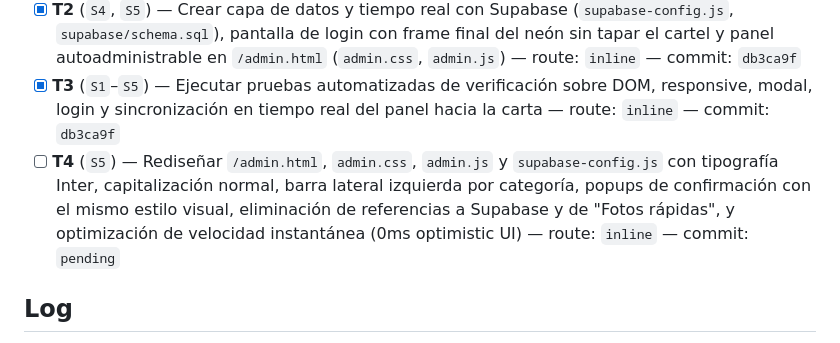
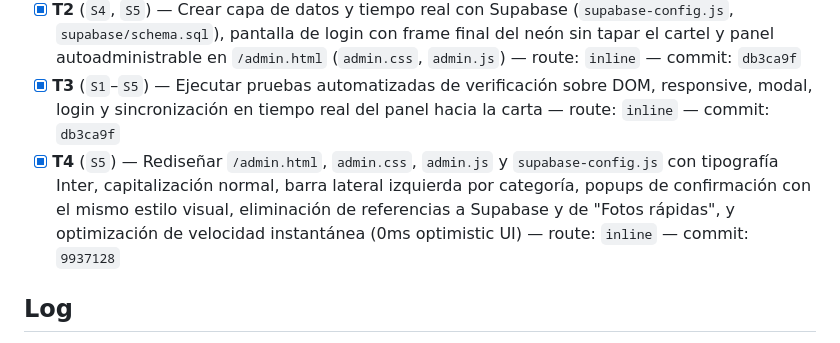
Before and after one commit to IvanWalterJ/mery-la-previa, a Markdown page: odd/tasks/carta-modal-admin-supabase.md, the part around the change. Rendered like a GitHub page.

Commit message:
docs(odd): record T4 commit hash in carta-modal-admin-supabase

```diff
--- a/odd/tasks/carta-modal-admin-supabase.md
+++ b/odd/tasks/carta-modal-admin-supabase.md
@@ -12,7 +12,7 @@ Branch: `feat/carta-modal-admin-supabase`
 - [x] **T1** (`S1`, `S2`, `S3`) — Eliminar enlace/archivos de versión clásica, corregir desborde de ítems de la carta en desktop y mobile, e implementar modal de detalle con copy rico al clickear cada plato — route: `inline` — commit: `d0e272f`
 - [x] **T2** (`S4`, `S5`) — Crear capa de datos y tiempo real con Supabase (`supabase-config.js`, `supabase/schema.sql`), pantalla de login con frame final del neón sin tapar el cartel y panel autoadministrable en `/admin.html` (`admin.css`, `admin.js`) — route: `inline` — commit: `db3ca9f`
 - [x] **T3** (`S1`–`S5`) — Ejecutar pruebas automatizadas de verificación sobre DOM, responsive, modal, login y sincronización en tiempo real del panel hacia la carta — route: `inline` — commit: `db3ca9f`
-- [ ] **T4** (`S5`) — Rediseñar `/admin.html`, `admin.css`, `admin.js` y `supabase-config.js` con tipografía Inter, capitalización normal, barra lateral izquierda por categoría, popups de confirmación con el mismo estilo visual, eliminación de referencias a Supabase y de "Fotos rápidas", y optimización de velocidad instantánea (0ms optimistic UI) — route: `inline` — commit: `pending`
+- [x] **T4** (`S5`) — Rediseñar `/admin.html`, `admin.css`, `admin.js` y `supabase-config.js` con tipografía Inter, capitalización normal, barra lateral izquierda por categoría, popups de confirmación con el mismo estilo visual, eliminación de referencias a Supabase y de "Fotos rápidas", y optimización de velocidad instantánea (0ms optimistic UI) — route: `inline` — commit: `9937128`
 
 ## Log
 - **L1**: "Buenas buenas, bueno ahi a mi primo le gusto la pagina que le hicimos asi que vamos a meterle para mejorarla. En primer lugar saquemos esto [Image#1] nos quedamos con esta version.
```
